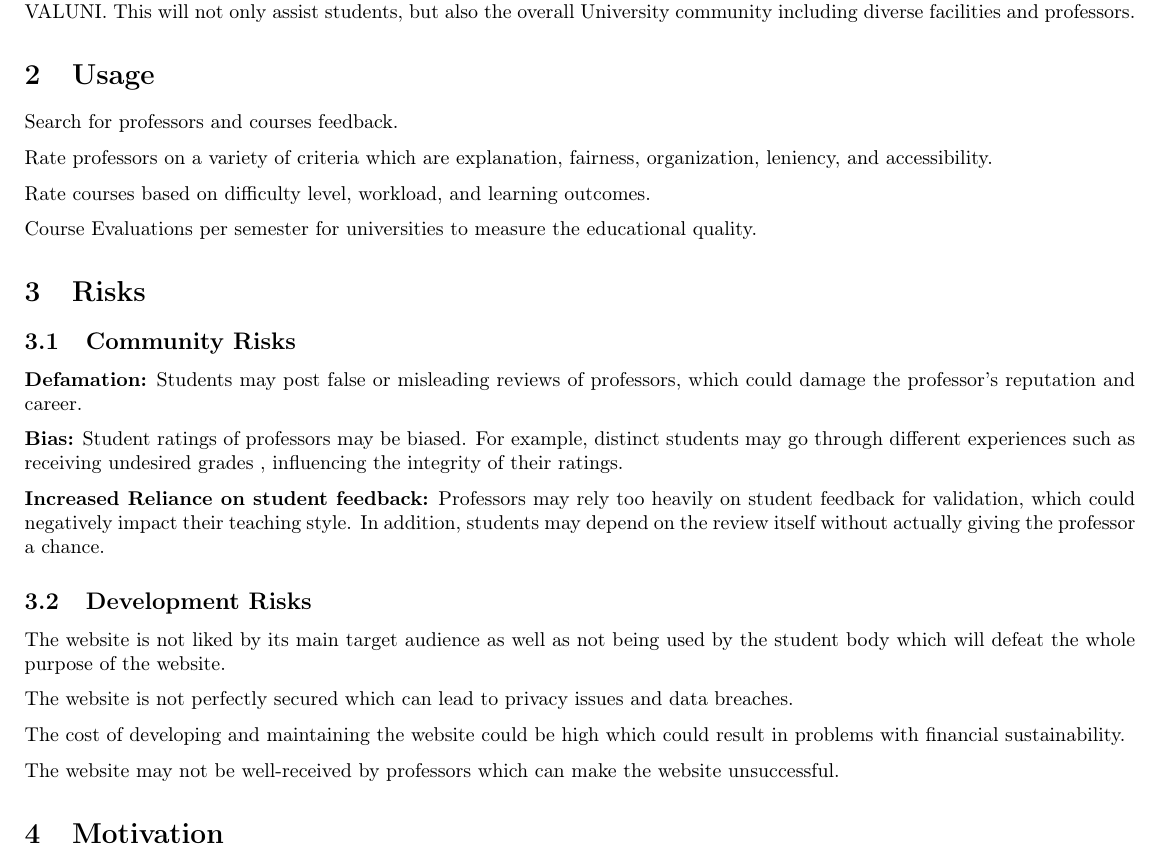
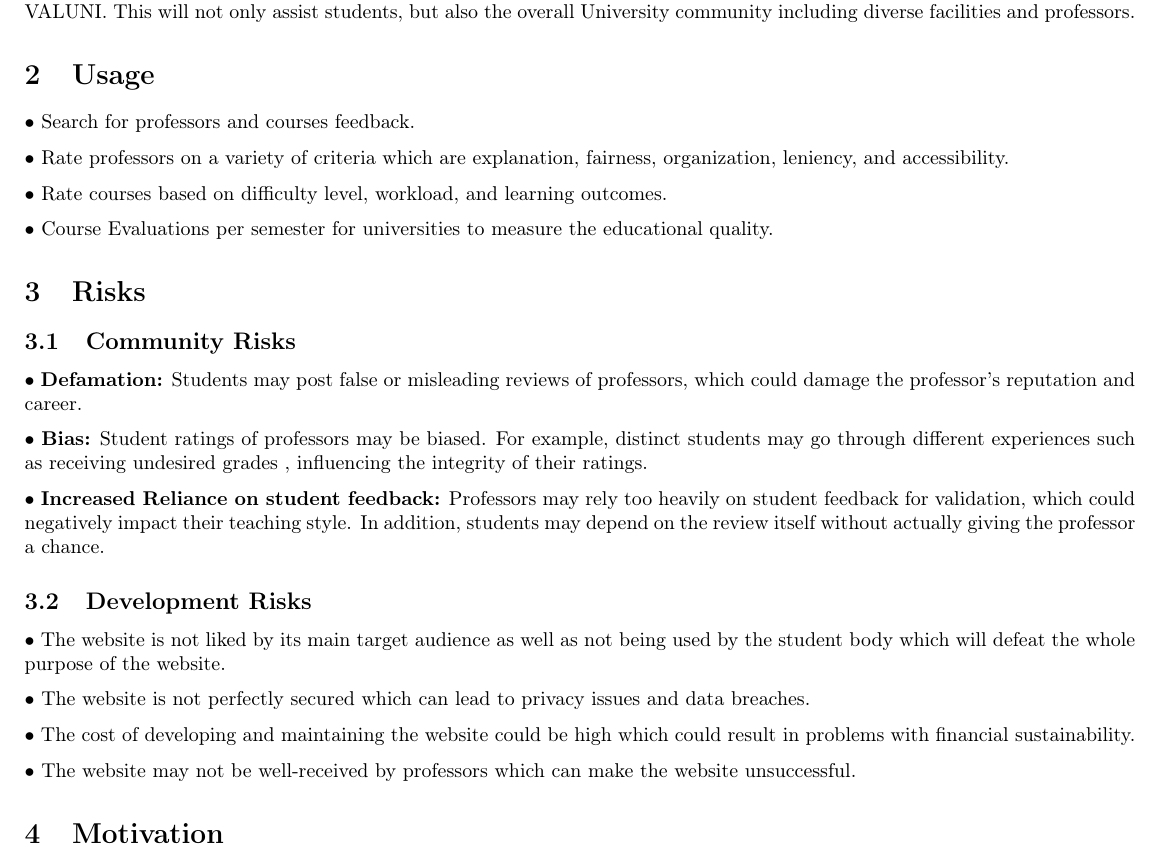
Before and after one commit to Ahmed-Waseem77/valuni, a LaTeX document (documents/proposal/proposal.tex): part of page 3 of 6, cut so that both start at the same text. Compiled offline with pdfLaTeX.

Commit message:
repo organization

```diff
--- a/proposal/proposal.tex
+++ b/documents/proposal/proposal.tex
@@ -41,32 +41,32 @@ Ahmed Jaheen}
 \quad VALUNI is a platform where students have the opportunity to share their experiences and exchange knowledge and feedback regarding both professors and courses.  It would play a vital role in helping students hold sufficient knowledge that could ease up the process of choosing classes and preparing for exams. Our objective is to create a safe, dependable and organized environment that allows students to express their opinions in an honest and respectful way. We aim to motivate students when rating or writing their reviews through anonymity, and at the same time having certain guidelines that must be followed when using VALUNI. This will not only assist students, but also the overall University community including diverse facilities and professors.
 
 \section{Usage}
-Search for professors and courses feedback.
+$\bullet$ Search for professors and courses feedback.
 
-Rate professors on a variety of criteria which are explanation, fairness, organization, leniency, and accessibility.
+$\bullet$ Rate professors on a variety of criteria which are explanation, fairness, organization, leniency, and accessibility.
 
-Rate courses based on difficulty level, workload, and learning outcomes.
+$\bullet$ Rate courses based on difficulty level, workload, and learning outcomes.
 
-Course Evaluations per semester for universities to measure the educational quality.
+$\bullet$ Course Evaluations per semester for universities to measure the educational quality.
 
 \section{Risks}
 
 \subsection{Community Risks}
-\textbf{Defamation:} Students may post false or misleading reviews of professors, which could damage the professor's reputation and career.
+$\bullet$ \textbf{Defamation:} Students may post false or misleading reviews of professors, which could damage the professor's reputation and career.
 
-\textbf{Bias:} Student ratings of professors may be biased. For example, distinct students may go through different experiences such as receiving undesired grades , influencing the integrity of their ratings.
+$\bullet$ \textbf{Bias:} Student ratings of professors may be biased. For example, distinct students may go through different experiences such as receiving undesired grades , influencing the integrity of their ratings.
 
-\textbf{Increased Reliance on student feedback:} Professors may rely too heavily on student feedback for validation, which could negatively impact their teaching style. In addition, students may depend on the review itself without actually giving the professor a chance.
+$\bullet$ \textbf{Increased Reliance on student feedback:} Professors may rely too heavily on student feedback for validation, which could negatively impact their teaching style. In addition, students may depend on the review itself without actually giving the professor a chance.
 
 \subsection{Development Risks}
 
-The website is not liked by its main target audience as well as not being used by the student body which will defeat the whole purpose of the website.
+$\bullet$ The website is not liked by its main target audience as well as not being used by the student body which will defeat the whole purpose of the website.
 
-The website is not perfectly secured which can lead to privacy issues and data breaches.
+$\bullet$ The website is not perfectly secured which can lead to privacy issues and data breaches.
 
-The cost of developing and maintaining the website could be high which could result in problems with financial sustainability.
+$\bullet$ The cost of developing and maintaining the website could be high which could result in problems with financial sustainability.
 
-The website may not be well-received by professors which can make the website unsuccessful.
+$\bullet$ The website may not be well-received by professors which can make the website unsuccessful.
 
 
 
```
Also changed, not shown: documents/requirements_specification/requirements_specification.tex (renamed from requirements_specification/requirements_specification.tex, +0 -2 lines), documents/design_specification/design_specification.pdf (renamed from design_specification/design_specification.pdf), documents/design_specification/design_specification.tex (renamed from design_specification/design_specification.tex), documents/proposal/projectUml.drawio.png (renamed from proposal/projectUml.drawio.png), documents/proposal/proposal.pdf (added), documents/requirements_specification/USECASE.drawio.png (renamed from requirements_specification/USECASE.drawio.png), documents/requirements_specification/USECASE.drawio.svg (renamed from requirements_specification/USECASE.drawio.svg), documents/requirements_specification/requirements_specification.pdf (renamed from requirements_specification/requirements_specification.pdf), proposal/proposal.pdf (deleted), 3 other files.
